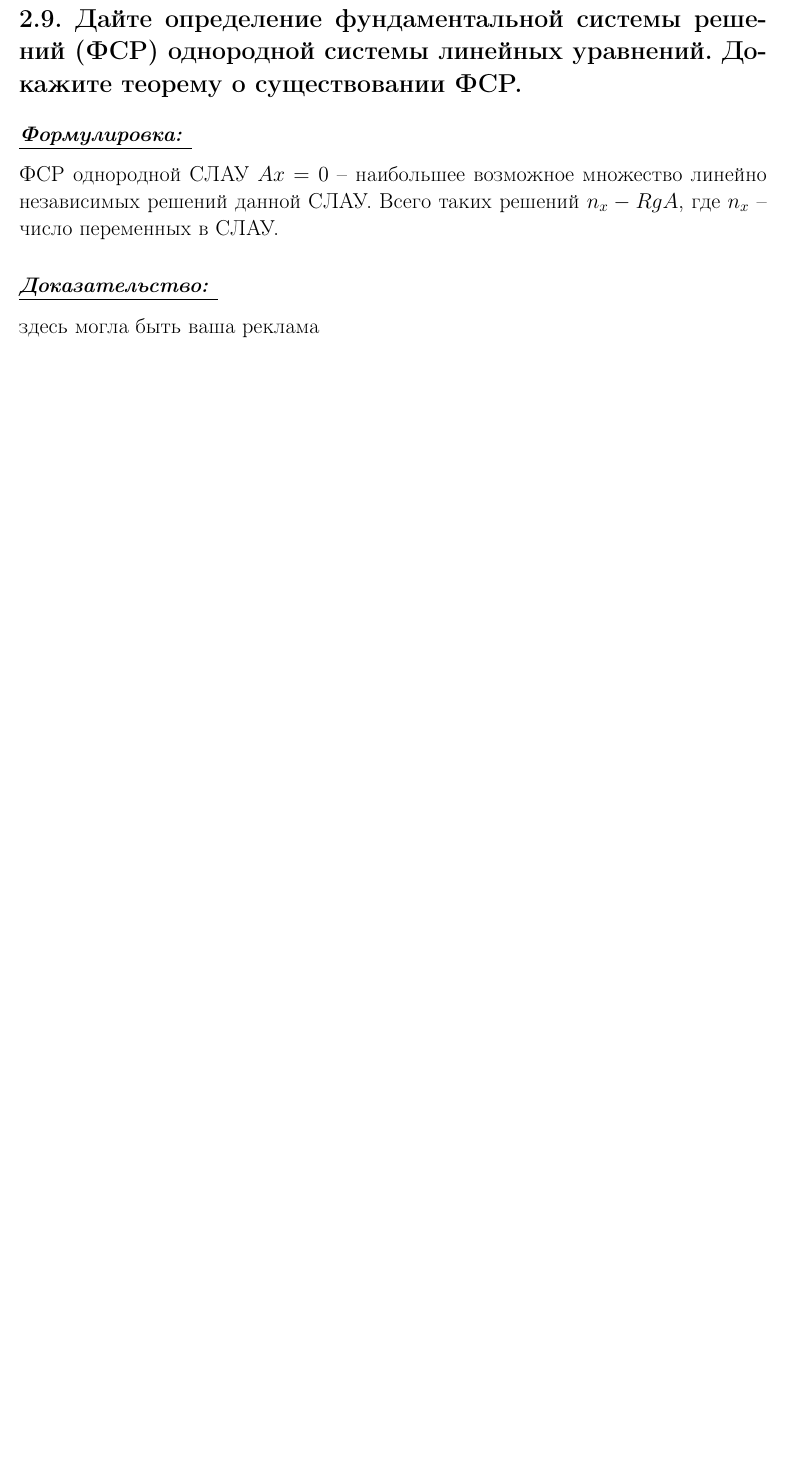
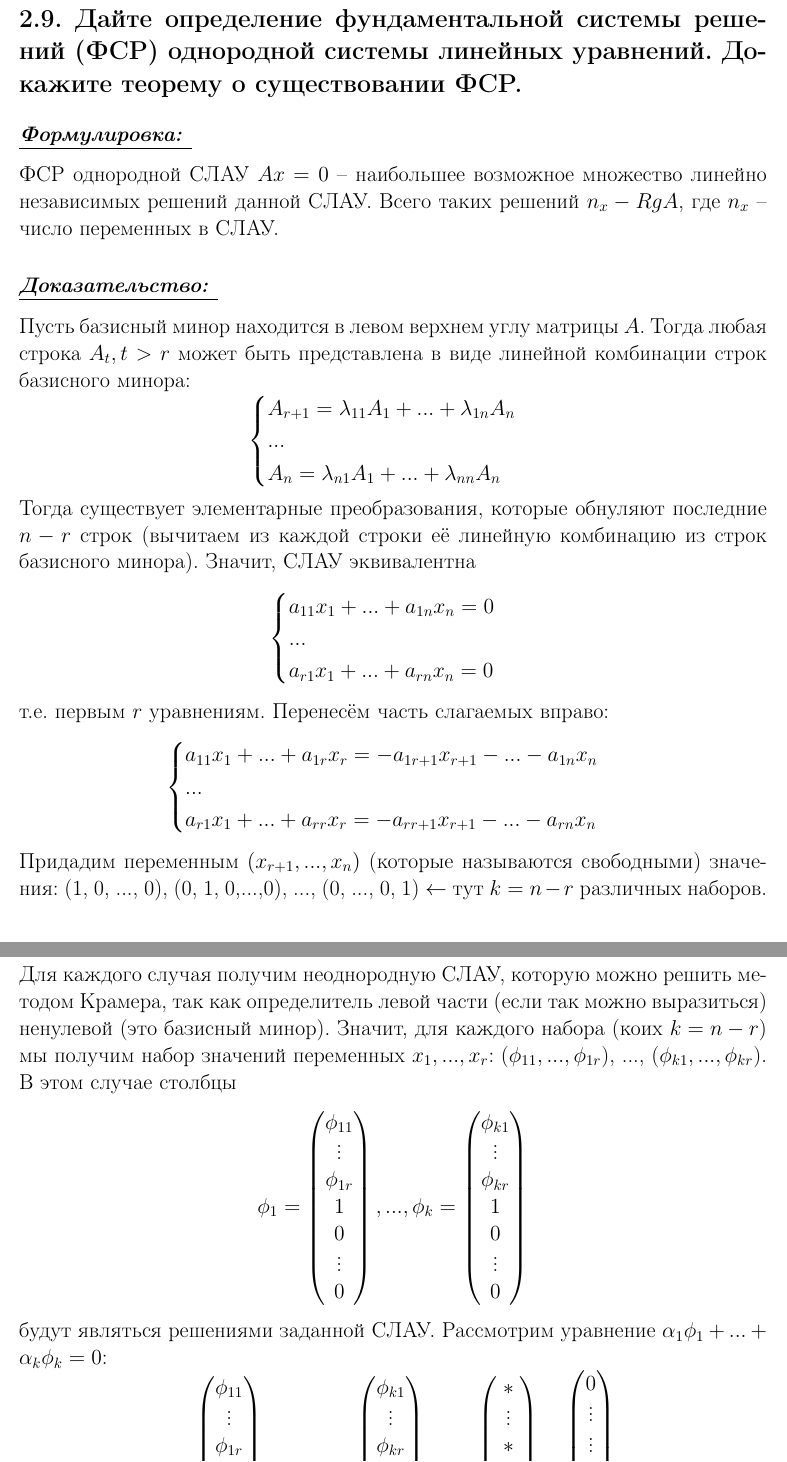
Before and after one commit to FMakhnach/hse-algebra, a LaTeX document (source/AlgebraColloquium.tex): part of page 69 of 93 before the commit and two parts of pages 70 and 71 of 95 after it, the two joined at a grey line, cut so that both start at the same text, the shorter picture padded with empty space. Compiled offline with pdfLaTeX.

Commit message:
док-ва 1.4 2.9
рекламы больше не будет

```diff
--- a/source/AlgebraColloquium.tex
+++ b/source/AlgebraColloquium.tex
@@ -1716,7 +1734,57 @@ $$ = r^{n - 1}(\cos{((n - 1)\varphi)} + i\sin{((n - 1)\varphi)}) - \mbox{фор
 ФСР однородной СЛАУ $Ax = 0$ -- наибольшее возможное множество линейно независимых решений данной СЛАУ. Всего таких решений $n_x -  RgA$, где $n_x$ -- число переменных в СЛАУ.
 
 \subsection*{\Large \underline{\textit{Доказательство: }}}
-здесь могла быть ваша реклама
+Пусть базисный минор находится в левом верхнем углу матрицы $A$. Тогда любая строка $A_t, t > r$ может быть представлена в виде линейной комбинации строк базисного минора:
+$$
+\begin{cases}
+A_{r + 1} = \lambda_{11}A_1 + ... + \lambda_{1n}A_n \\
+... \\
+A_{n} = \lambda_{n1}A_1 + ... + \lambda_{nn}A_n \\
+\end{cases}
+$$
+Тогда существует элементарные преобразования, которые обнуляют последние $n - r$ строк (вычитаем из каждой строки её линейную комбинацию из строк базисного минора). Значит, СЛАУ эквивалентна
+$$
+\begin{cases}
+a_{11}x_1 + ... + a_{1n}x_n = 0 \\
+... \\
+a_{r1}x_1 + ... + a_{rn}x_n = 0 \\
+\end{cases}
+$$
+т.е. первым $r$ уравнениям. Перенесём часть слагаемых вправо:
+$$
+\begin{cases}
+a_{11}x_1 + ... + a_{1r}x_r = - a_{1r+1}x_{r + 1} - ... - a_{1n}x_n \\
+... \\
+a_{r1}x_1 + ... + a_{rr}x_r = - a_{rr+1}x_{r + 1} - ... - a_{rn}x_n \\
+\end{cases}
+$$
+Придадим переменным $(x_{r + 1}, ..., x_{n})$ (которые называются свободными) значения: (1, 0, ..., 0), (0, 1, 0,...,0), ..., (0, ..., 0, 1) $\leftarrow$ тут $k = n - r$ различных наборов. Для каждого случая получим неоднородную СЛАУ, которую можно решить методом Крамера, так как определитель левой части (если так можно выразиться) ненулевой (это базисный минор). Значит, для каждого набора (коих $k = n - r$) мы получим набор значений переменных $x_1, ..., x_r$: ($\phi_{11}, ..., \phi_{1r}$), ..., ($\phi_{k1}, ..., \phi_{kr}$). В этом случае столбцы
+$$
+\phi_1 = \begin{pmatrix}
+\phi_{11} \\ \vdots \\ \phi_{1r} \\ 1 \\ 0 \\ \vdots \\ 0
+\end{pmatrix}, ... ,
+\phi_{k} = \begin{pmatrix}
+\phi_{k1} \\ \vdots \\ \phi_{kr} \\ 1 \\ 0 \\ \vdots \\ 0
+\end{pmatrix}
+$$
+будут являться решениями заданной СЛАУ. Рассмотрим уравнение $\alpha_1\phi_1 + ... + \alpha_{k}\phi_{k} = 0$:
+$$
+\alpha_1\begin{pmatrix}
+\phi_{11} \\ \vdots \\ \phi_{1r} \\ 1 \\ 0 \\ \vdots \\ 0
+\end{pmatrix}
++ ... +
+\alpha_{k}\begin{pmatrix}
+\phi_{k1} \\ \vdots \\ \phi_{kr} \\  0 \\ \vdots \\ 0 \\ 1
+\end{pmatrix}
+=
+\alpha_{k}\begin{pmatrix}
+* \\ \vdots \\ * \\ \alpha_1 \\ \alpha_2 \\ \vdots \\ \alpha_k
+\end{pmatrix}
+= \begin{pmatrix}
+0 \\ \vdots \\ \vdots \\ 0 \\ \vdots \\ \vdots \\ 0
+\end{pmatrix}
+$$
+Значит, все множители $\alpha_1, ... \alpha_{k}$ одновременно равны нулю, что является критерием линейной независимости столбцов $\phi_1, ..., \phi_k$. Получили ФСР $Ax = 0$, состоящую из $n - r$ решений.
 
 \addcontentsline{toc}{subsection}{2.10. Сформулируйте критерий существования ненулевого решения однородной системы линейных уравнений с квадратной матрицей и докажите его. }
 \section*{\LARGE 2.10. Сформулируйте критерий существования ненулевого решения однородной системы линейных уравнений с квадратной матрицей и докажите его. }
```
Also changed, not shown: AlgebraColloquium.pdf, source/AlgebraColloquium.tex (20 more changed lines).
